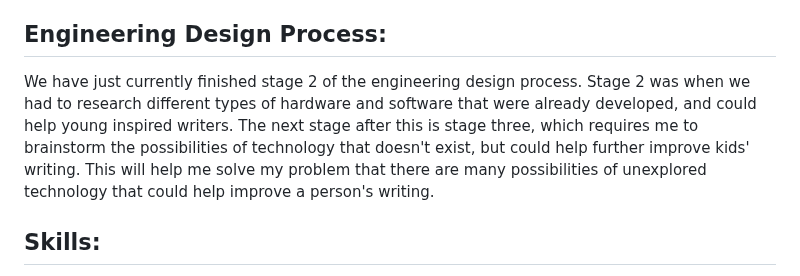
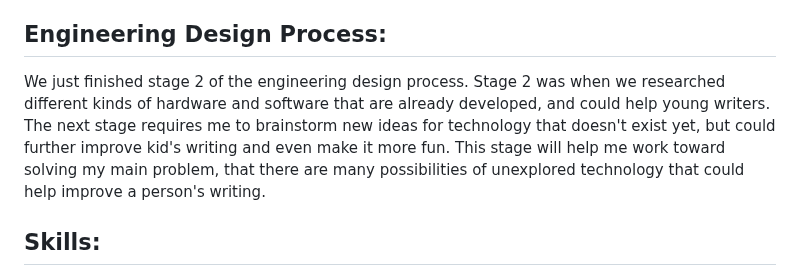
Before and after one commit to hunterf2278/sep10-freedom-project, a Markdown page: blog/entry02.md, the part around the change. Rendered like a GitHub page.

```diff
--- a/blog/entry02.md
+++ b/blog/entry02.md
@@ -7,7 +7,7 @@ I have finally finished my research and learned about the different softwares an
 To find different types of hardwares, I searched on Google  for"writing hardware" and found a website called [Distraction-Free-Writing-Devices](https://kadavy.net/distraction-free-writing-devices/) . It showed me a lot of cool devices and tools. One of them was called the [Freewrite](https://getfreewrite.com/?srsltid=AfmBOopuxMTi52KrlPe-I2sVPK2BBgXrVgg_jrMpEmKl-yApBsx6fI6Q). What stood out to me is that its screen is designed to be easy on your eyes, unlike regular computer screens that can cause the eye to strain. It also  has a long-lasting battery, so you can write for longer periods of time without needing to charge it. There are even different versions, like the Freewrite Traveler, Freewrite Smart Typewriter, and Freewrite Alpha. The other hardware I found was the [BYOK](https://www.kickstarter.com/projects/byok/byok-the-ultimate-distraction-free-writing-tool), this one was my favorite. It helps you stay focused and improve your writing because there are no distractions, no apps, no notifications, and no extra interruptions. The BYOK isn't attached to a computer, so you can move it around and write in any comfortable position. When you're comfortable, it's easier to stay focused and enjoy writing. It's also small and portable, this allows you to take your work and inspiration with you wherever you want to go.
 
 ## Engineering Design Process:
-We have just currently finished stage 2 of the engineering design process. Stage 2 was when we had to research different types of hardware and software that were already developed, and could help young inspired writers. The next stage after this is stage three, which requires me to brainstorm the possibilities of technology that doesn't exist, but could help further improve kids' writing. This will help me solve my problem that there are many possibilities of unexplored technology that could help improve a person's writing.
+We just finished stage 2 of the engineering design process. Stage 2 was when we researched different kinds of hardware and software that are already developed, and could help young writers. The next stage requires me to brainstorm new ideas for technology that doesn't exist yet, but could further improve kid's writing and even make it more fun. This stage will help me work toward solving my main problem, that there are many possibilities of unexplored technology that could help improve a person's writing.
 
 ## Skills:
 The two main skills I have learned when starting this blog and project are **How to Google** and having a **Growth Mindset**.
```
